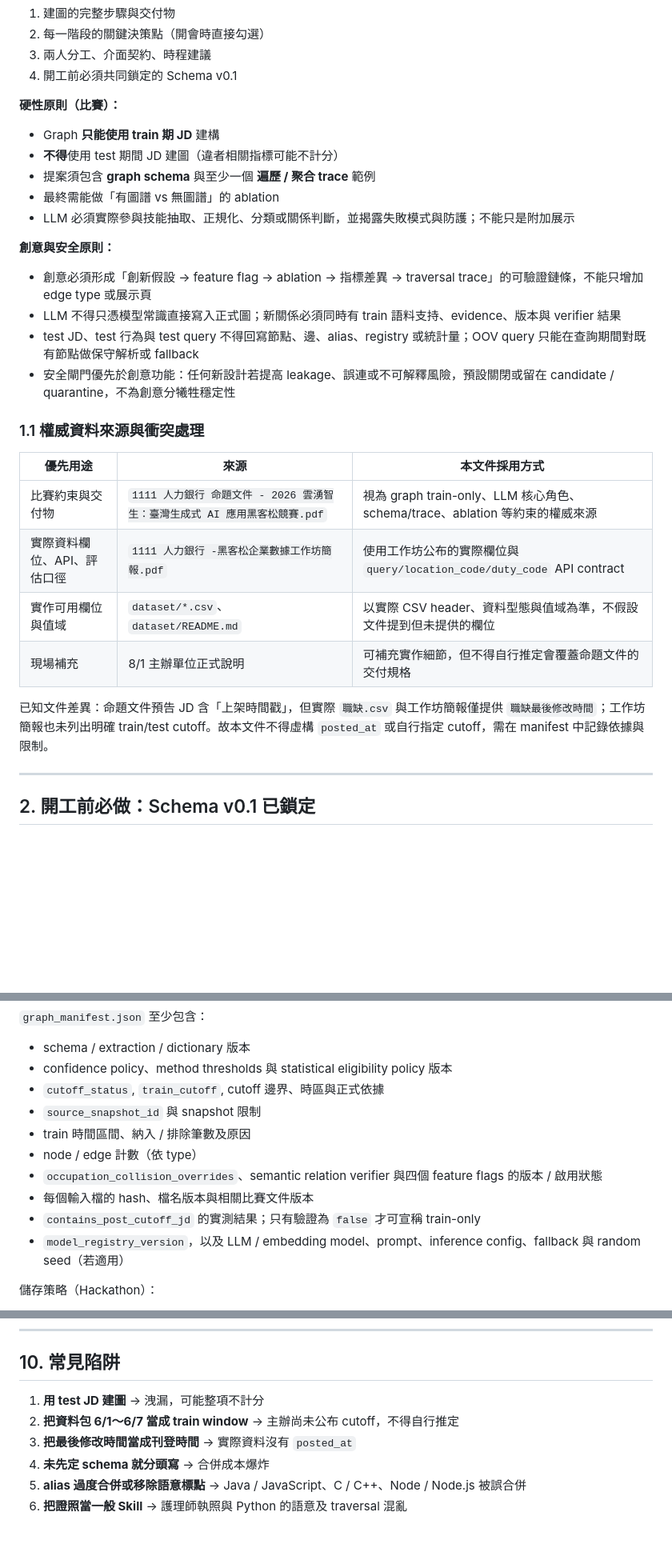
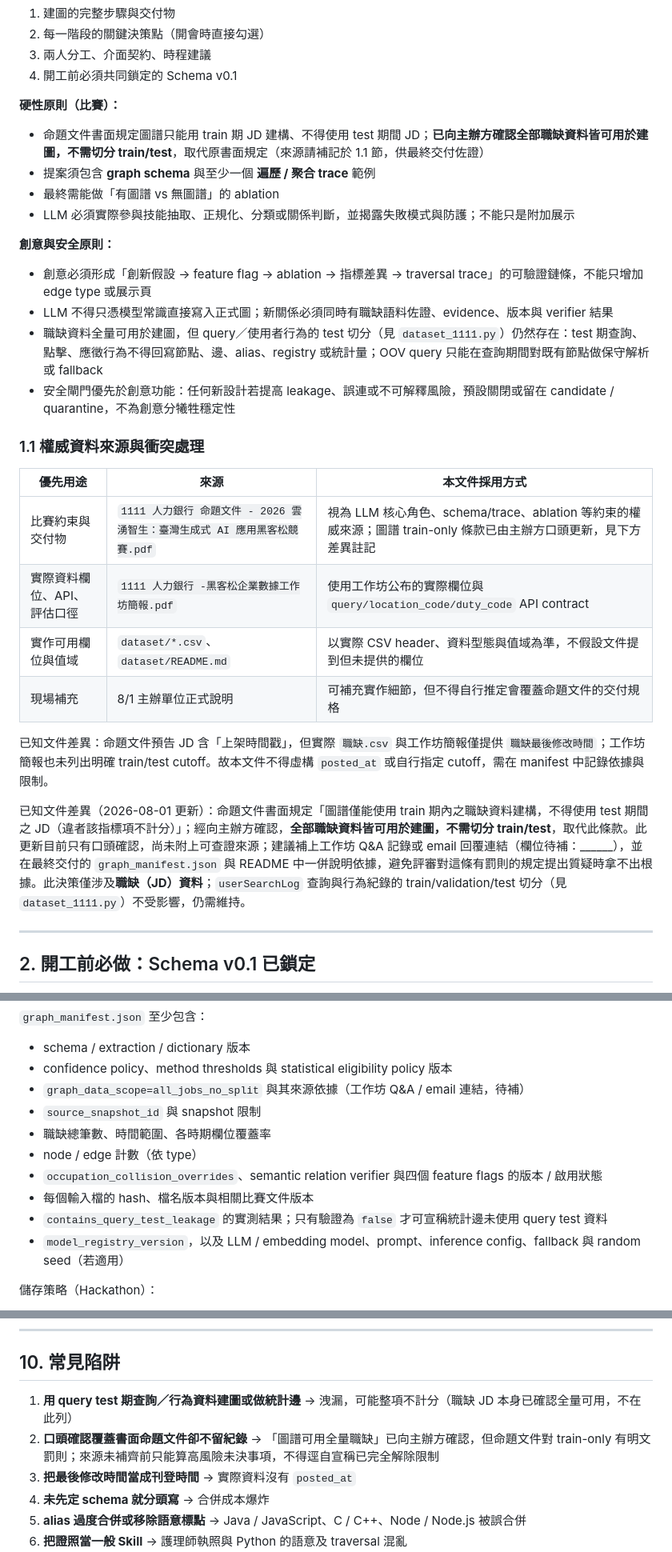
Before and after one commit to Josephtsay/1111, a Markdown page: docs/SKILL_GRAPH_PLAYBOOK.md, 3 parts joined by grey strips. Shown at 80% size. Drawn GitHub-style; blank space fills up the shorter version.

```diff
--- a/docs/SKILL_GRAPH_PLAYBOOK.md
+++ b/docs/SKILL_GRAPH_PLAYBOOK.md
@@ -20,8 +20,7 @@ Skill Graph 是本命題的核心資產：把職缺文字中的技能抽成結
 
 **硬性原則（比賽）：**
 
-- Graph **只能使用 train 期 JD** 建構
-- **不得**使用 test 期間 JD 建圖（違者相關指標可能不計分）
+- 命題文件書面規定圖譜只能用 train 期 JD 建構、不得使用 test 期間 JD；**已向主辦方確認全部職缺資料皆可用於建圖，不需切分 train/test**，取代原書面規定（來源請補記於 1.1 節，供最終交付佐證）
 - 提案須包含 **graph schema** 與至少一個 **遍歷 / 聚合 trace** 範例
 - 最終需能做「有圖譜 vs 無圖譜」的 ablation
 - LLM 必須實際參與技能抽取、正規化、分類或關係判斷，並揭露失敗模式與防護；不能只是附加展示
@@ -29,20 +28,22 @@ Skill Graph 是本命題的核心資產：把職缺文字中的技能抽成結
 **創意與安全原則：**
 
 - 創意必須形成「創新假設 → feature flag → ablation → 指標差異 → traversal trace」的可驗證鏈條，不能只增加 edge type 或展示頁
-- LLM 不得只憑模型常識直接寫入正式圖；新關係必須同時有 train 語料支持、evidence、版本與 verifier 結果
-- test JD、test 行為與 test query 不得回寫節點、邊、alias、registry 或統計量；OOV query 只能在查詢期間對既有節點做保守解析或 fallback
+- LLM 不得只憑模型常識直接寫入正式圖；新關係必須同時有職缺語料佐證、evidence、版本與 verifier 結果
+- 職缺資料全量可用於建圖，但 query／使用者行為的 test 切分（見 `dataset_1111.py`）仍然存在：test 期查詢、點擊、應徵行為不得回寫節點、邊、alias、registry 或統計量；OOV query 只能在查詢期間對既有節點做保守解析或 fallback
 - 安全閘門優先於創意功能：任何新設計若提高 leakage、誤連或不可解釋風險，預設關閉或留在 candidate / quarantine，不為創意分犧牲穩定性
 
 ### 1.1 權威資料來源與衝突處理
 
 | 優先用途 | 來源 | 本文件採用方式 |
 |----------|------|----------------|
-| 比賽約束與交付物 | `1111 人力銀行 命題文件 - 2026 雲湧智生：臺灣生成式 AI 應用黑客松競賽.pdf` | 視為 graph train-only、LLM 核心角色、schema/trace、ablation 等約束的權威來源 |
+| 比賽約束與交付物 | `1111 人力銀行 命題文件 - 2026 雲湧智生：臺灣生成式 AI 應用黑客松競賽.pdf` | 視為 LLM 核心角色、schema/trace、ablation 等約束的權威來源；圖譜 train-only 條款已由主辦方口頭更新，見下方差異註記 |
 | 實際資料欄位、API、評估口徑 | `1111 人力銀行 -黑客松企業數據工作坊簡報.pdf` | 使用工作坊公布的實際欄位與 `query/location_code/duty_code` API contract |
 | 實作可用欄位與值域 | `dataset/*.csv`、`dataset/README.md` | 以實際 CSV header、資料型態與值域為準，不假設文件提到但未提供的欄位 |
 | 現場補充 | 8/1 主辦單位正式說明 | 可補充實作細節，但不得自行推定會覆蓋命題文件的交付規格 |
 
 已知文件差異：命題文件預告 JD 含「上架時間戳」，但實際 `職缺.csv` 與工作坊簡報僅提供 `職缺最後修改時間`；工作坊簡報也未列出明確 train/test cutoff。故本文件不得虛構 `posted_at` 或自行指定 cutoff，需在 manifest 中記錄依據與限制。
+
+已知文件差異（2026-08-01 更新）：命題文件書面規定「圖譜僅能使用 train 期內之職缺資料建構，不得使用 test 期間之 JD（違者該指標項不計分）」；經向主辦方確認，**全部職缺資料皆可用於建圖，不需切分 train/test**，取代此條款。此更新目前只有口頭確認，尚未附上可查證來源；建議補上工作坊 Q&A 記錄或 email 回覆連結（欄位待補：______），並在最終交付的 `graph_manifest.json` 與 README 中一併說明依據，避免評審對這條有罰則的規定提出質疑時拿不出根據。此決策僅涉及**職缺（JD）資料**；`userSearchLog` 查詢與行為紀錄的 train/validation/test 切分（見 `dataset_1111.py`）不受影響，仍需維持。
 
 ---
 
@@ -690,13 +691,13 @@ graph/
 
 - schema / extraction / dictionary 版本
 - confidence policy、method thresholds 與 statistical eligibility policy 版本
-- `cutoff_status`, `train_cutoff`, cutoff 邊界、時區與正式依據
+- `graph_data_scope=all_jobs_no_split` 與其來源依據（工作坊 Q&A / email 連結，待補）
 - `source_snapshot_id` 與 snapshot 限制
-- train 時間區間、納入 / 排除筆數及原因
+- 職缺總筆數、時間範圍、各時期欄位覆蓋率
 - node / edge 計數（依 type）
 - `occupation_collision_overrides`、semantic relation verifier 與四個 feature flags 的版本 / 啟用狀態
 - 每個輸入檔的 hash、檔名版本與相關比賽文件版本
-- `contains_post_cutoff_jd` 的實測結果；只有驗證為 `false` 才可宣稱 train-only
+- `contains_query_test_leakage` 的實測結果；只有驗證為 `false` 才可宣稱統計邊未使用 query test 資料
 - `model_registry_version`，以及 LLM / embedding model、prompt、inference config、fallback 與 random seed（若適用）
 
 儲存策略（Hackathon）：
@@ -1031,8 +1032,8 @@ Gate 4: adaptive traversal + ablation + docs（共同）
 
 ## 10. 常見陷阱
 
-1. **用 test JD 建圖** → 洩漏，可能整項不計分
-2. **把資料包 6/1～6/7 當成 train window** → 主辦尚未公布 cutoff，不得自行推定
+1. **用 query test 期查詢／行為資料建圖或做統計邊** → 洩漏，可能整項不計分（職缺 JD 本身已確認全量可用，不在此列）
+2. **口頭確認覆蓋書面命題文件卻不留紀錄** → 「圖譜可用全量職缺」已向主辦方確認，但命題文件對 train-only 有明文罰則；來源未補齊前只能算高風險未決事項，不得逕自宣稱已完全解除限制
 3. **把最後修改時間當成刊登時間** → 實際資料沒有 `posted_at`
 4. **未先定 schema 就分頭寫** → 合併成本爆炸
 5. **alias 過度合併或移除語意標點** → Java / JavaScript、C / C++、Node / Node.js 被誤合併
```
Also changed, not shown: other parts of docs/SKILL_GRAPH_PLAYBOOK.md (+65 -65 lines).
